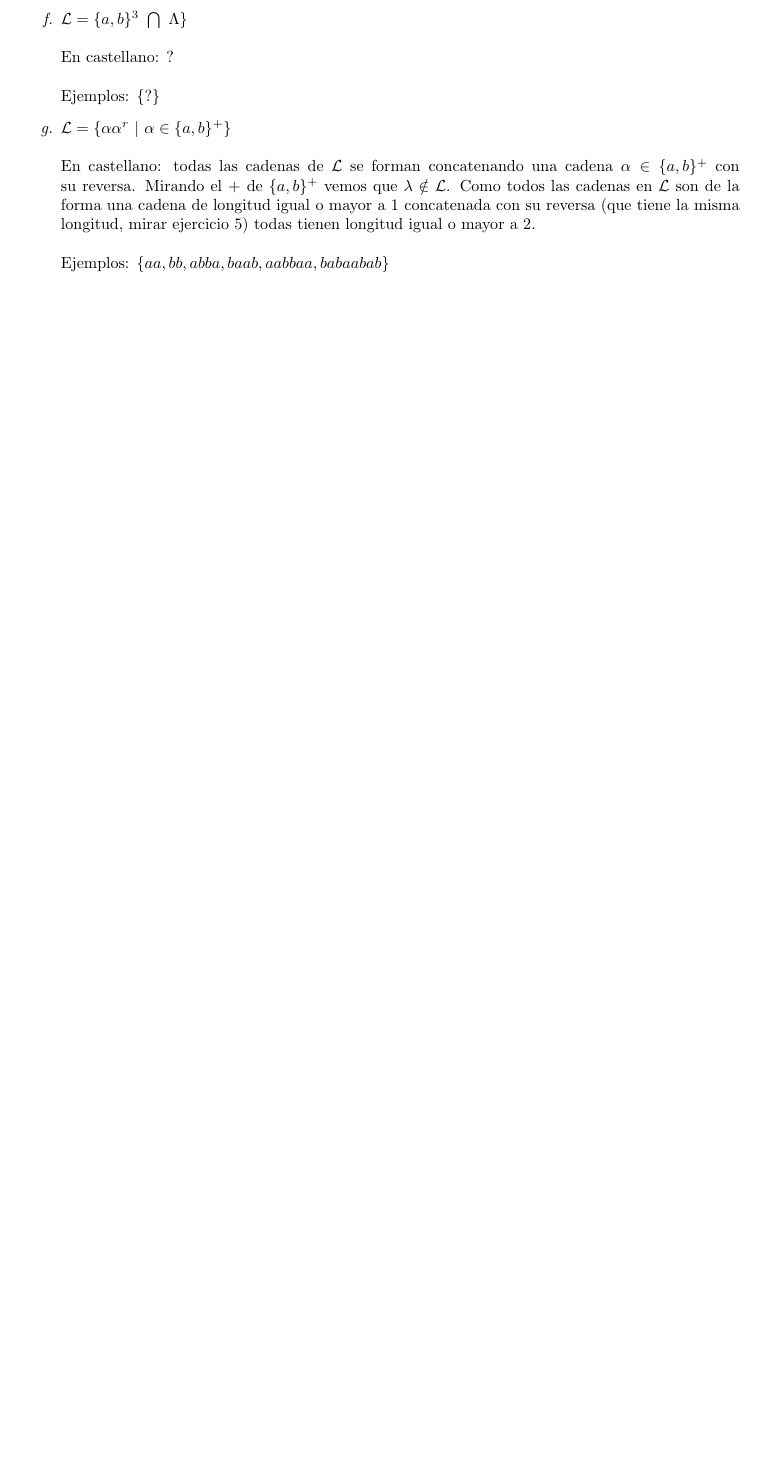
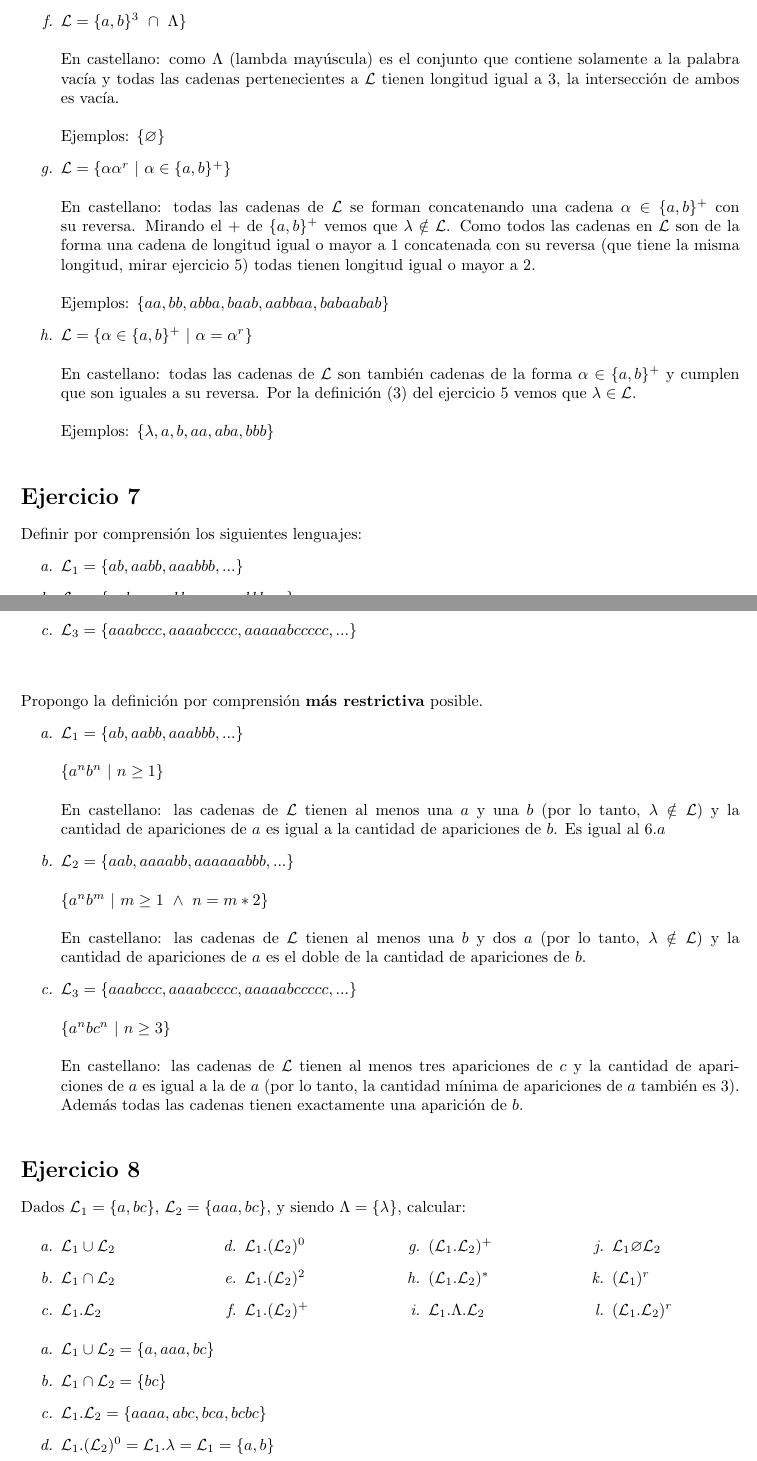
Before and after one commit to laurabailleres/tleng-lfac, a LaTeX document (guia1.tex): part of page 4 of 4 before the commit and two parts of pages 4 and 5 of 5 after it, the two joined at a grey line, cut so that both start at the same text, the shorter picture padded with empty space. Compiled offline with pdfLaTeX.

Commit message:
Add files via upload

```diff
--- a/guia1.tex
+++ b/guia1.tex
@@ -4,6 +4,7 @@
 \usepackage{mathtools}
 \usepackage{graphicx}
 \usepackage{amssymb}
+\usepackage{multicol}
 \begin{document}
 
 \title{Práctica 1: Lenguajes}
@@ -203,13 +204,13 @@ $|x.(y.\alpha)| \ \ {\stackrel{\mathclap{\normalfont\mbox{(1)}}}{=}} \ \ 1 + |y.
     \\
     \\
     Ejemplos: \{$acbabbabbab, acacbabbabbabbab, aacbabbabbab$\}}}
-    \item {$\mathcal{L} = \{ a, b \}^3 \ \bigcap \ \Lambda\}$
+    \item {$\mathcal{L} = \{ a, b \}^3 \ \cap \ \Lambda\}$
     \\
     \\
-    {En castellano: ? }
+    {En castellano: como $\Lambda$ (lambda mayúscula) es el conjunto que contiene solamente a la palabra vacía y todas las cadenas pertenecientes a $\mathcal{L}$ tienen longitud igual a 3, la intersección de ambos es vacía.}
     \\
     \\
-    Ejemplos: \{$ ? $\}}
+    Ejemplos: \{$\varnothing$\}}
     \item {$\mathcal{L} = \{ \alpha\alpha^r \ | \ \alpha \in \{ a,b \} ^+ \} $
     \\
     \\
@@ -217,10 +218,70 @@ $|x.(y.\alpha)| \ \ {\stackrel{\mathclap{\normalfont\mbox{(1)}}}{=}} \ \ 1 + |y.
     \\
     \\
     Ejemplos: \{$aa, bb, abba, baab, aabbaa, babaabab$\}}
+    \item {$\mathcal{L} = \{ \alpha \in \{ a,b \} ^+ \ | \ \alpha = \alpha^r \} $
+    \\
+    \\
+    {En castellano: todas las cadenas de $\mathcal{L}$ son también cadenas de la forma $\alpha \in \{a,b\}^+$ y cumplen que son iguales a su reversa. Por la definición $(3)$ del ejercicio 5 vemos que $\lambda \in \mathcal{L}$.}
+    \\
+    \\
+    Ejemplos: \{$\lambda, a, b, aa, aba, bbb$\}}
+\end{enumerate}
 
-
+\section*{Ejercicio 7}{Definir por comprensión los siguientes lenguajes:}
+\begin{enumerate}[label=\alph*.,font=\itshape]
+    \item {$\mathcal{L}_1 = \{ab, aabb, aaabbb, ...$\}}
+    \item {$\mathcal{L}_2 = \{aab, aaaabb, aaaaaabbb, ...\}$}
+    \item {$\mathcal{L}_3 = \{aaabccc, aaaabcccc, aaaaabccccc, ...\}$ \\ \\}
 \end{enumerate}
+{Propongo la definición por comprensión \textbf{más restrictiva} posible.}
+\begin{enumerate}[label=\alph*.,font=\itshape]
+    \item {$\mathcal{L}_1 = \{ab, aabb, aaabbb, ...$\}}
+    \\
+    \\
+    {\{$a^nb^n \ | \ n \geq 1$\}}
+    \\
+    \\
+    {En castellano: las cadenas de $\mathcal{L}$ tienen al menos una $a$ y una $b$ (por lo tanto, $\lambda \notin \mathcal{L}$) y la cantidad de apariciones de $a$ es igual a la cantidad de apariciones de $b$. Es igual al $6. a$}
+    \item {$\mathcal{L}_2 = \{aab, aaaabb, aaaaaabbb, ...\}$}
+    \\
+    \\
+    {\{$a^nb^m \ | \ m \geq 1 \ \land \ n = m * 2$\}}
+    \\
+    \\
+    {En castellano: las cadenas de $\mathcal{L}$ tienen al menos una $b$ y dos $a$ (por lo tanto, $\lambda \notin \mathcal{L}$) y la cantidad de apariciones de $a$ es el doble de la cantidad de apariciones de $b$. }
+    \item {$\mathcal{L}_3 = \{aaabccc, aaaabcccc, aaaaabccccc, ...\}$}
+    \\
+    \\
+    {\{$a^nbc^n \ | \ n \geq 3$\}}
+    \\
+    \\
+    {En castellano:  las cadenas de $\mathcal{L}$ tienen al menos tres apariciones de $c$ y la cantidad de apariciones de $a$ es igual a la de $a$ (por lo tanto, la cantidad mínima de apariciones de $a$ también es 3). Además todas las cadenas tienen exactamente una aparición de $b$.}
+\end{enumerate}
+\section*{Ejercicio 8}{Dados $\mathcal{L}_1 = \{a, bc\}$, $\mathcal{L}_2 = \{aaa,bc\}$, y siendo $\Lambda = \{\lambda\},$ calcular:}
+\begin{multicols}{4}
+\begin{enumerate}[label=\alph*.,font=\itshape]
+    \item {$\mathcal{L}_1 \cup \mathcal{L}_2$}
+    \item {$\mathcal{L}_1 \cap \mathcal{L}_2$}
+    \item {$\mathcal{L}_1 . \mathcal{L}_2$}
+    \item {$\mathcal{L}_1 . (\mathcal{L}_2)^0$}
+    \item {$\mathcal{L}_1 . (\mathcal{L}_2)^2$}
+    \item {$\mathcal{L}_1 . (\mathcal{L}_2)^+$}
+    \item {{$(\mathcal{L}_1 . \mathcal{L}_2)^+$}}
+    \item {{$(\mathcal{L}_1 . \mathcal{L}_2)^*$}}
+    \item {$\mathcal{L}_1 . \Lambda . \mathcal{L}_2$}
+    \item {$\mathcal{L}_1 \varnothing \mathcal{L}_2$}
+    \item {$(\mathcal{L}_1)^r$}
+    \item {$(\mathcal{L}_1 . \mathcal{L}_2)^r$}
+\end{enumerate}
+\end{multicols}
 
 
 
+\begin{enumerate}[label=\alph*.,font=\itshape]
+    \item {$\mathcal{L}_1 \cup \mathcal{L}_2 = \{a, aaa, bc\}$}
+    \item {$\mathcal{L}_1 \cap \mathcal{L}_2 = \{bc\}$}
+    \item {$\mathcal{L}_1.\mathcal{L}_2 = \{aaaa, abc, bca, bcbc\}$}
+    \item {$\mathcal{L}_1.(\mathcal{L}_2)^0= \mathcal{L}_1 . \lambda = \mathcal{L}_1 = \{a,b\}$}
+\end{enumerate}
+
 \end{document}
```
Also changed, not shown: guia1.pdf, guia1.tex (6 more changed lines).
